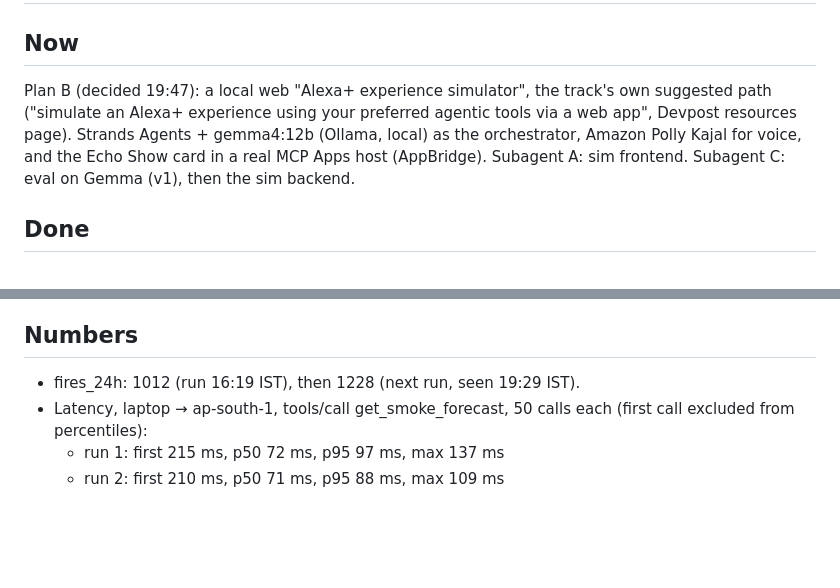
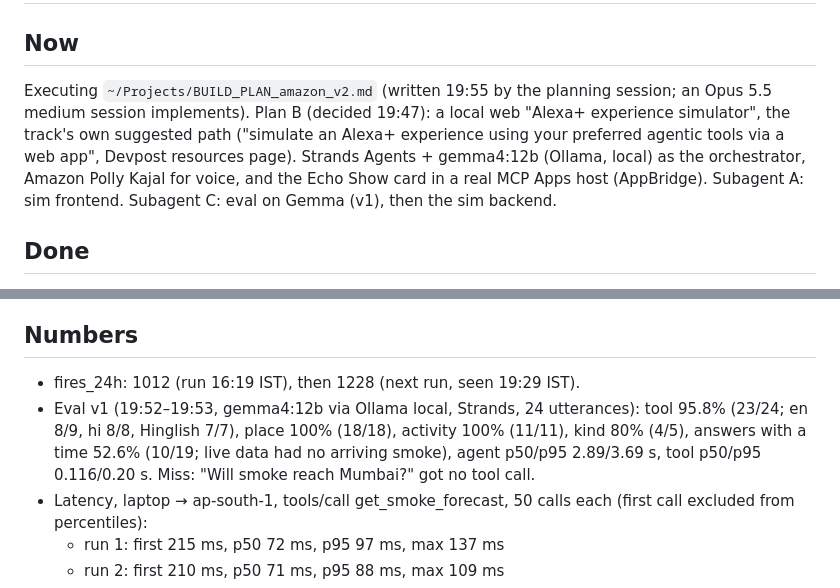
Before and after one commit to VividhDesign/dhuaan-alexa, a Markdown page: LOG.md, 2 parts joined by grey strips. Rendered like a GitHub page; blank space fills up the shorter version.

Commit message:
docs: log eval v1, point to plan v2
Co-Authored-By: Claude Opus 5.5 <noreply@anthropic.com>

```diff
--- a/LOG.md
+++ b/LOG.md
@@ -1,7 +1,7 @@
 # Build log: Dhuaan for Alexa+ (23 Oct 2026, IST)
 
 ## Now
-Plan B (decided 19:47): a local web "Alexa+ experience simulator", the track's own suggested path ("simulate an Alexa+ experience using your preferred agentic tools via a web app", Devpost resources page). Strands Agents + gemma4:12b (Ollama, local) as the orchestrator, Amazon Polly Kajal for voice, and the Echo Show card in a real MCP Apps host (AppBridge). Subagent A: sim frontend. Subagent C: eval on Gemma (v1), then the sim backend.
+Executing `~/Projects/BUILD_PLAN_amazon_v2.md` (written 19:55 by the planning session; an Opus 5.5 medium session implements). Plan B (decided 19:47): a local web "Alexa+ experience simulator", the track's own suggested path ("simulate an Alexa+ experience using your preferred agentic tools via a web app", Devpost resources page). Strands Agents + gemma4:12b (Ollama, local) as the orchestrator, Amazon Polly Kajal for voice, and the Echo Show card in a real MCP Apps host (AppBridge). Subagent A: sim frontend. Subagent C: eval on Gemma (v1), then the sim backend.
 
 ## Done
 - 19:18 Read plan. Fetched live data: run generated 16:19 IST, fires_24h 1012, 400 clusters. All 29 places none/light (max index 29, Jalandhar). No moderate smoke anywhere today, so the heavy demo uses replay 2025-10-31.
@@ -32,6 +32,7 @@ Plan B (decided 19:47): a local web "Alexa+ experience simulator", the track's o
 
 ## Numbers
 - fires_24h: 1012 (run 16:19 IST), then 1228 (next run, seen 19:29 IST).
+- Eval v1 (19:52–19:53, gemma4:12b via Ollama local, Strands, 24 utterances): tool 95.8% (23/24; en 8/9, hi 8/8, Hinglish 7/7), place 100% (18/18), activity 100% (11/11), kind 80% (4/5), answers with a time 52.6% (10/19; live data had no arriving smoke), agent p50/p95 2.89/3.69 s, tool p50/p95 0.116/0.20 s. Miss: "Will smoke reach Mumbai?" got no tool call.
 - Latency, laptop → ap-south-1, tools/call get_smoke_forecast, 50 calls each (first call excluded from percentiles):
   - run 1: first 215 ms, p50 72 ms, p95 97 ms, max 137 ms
   - run 2: first 210 ms, p50 71 ms, p95 88 ms, max 109 ms
```
